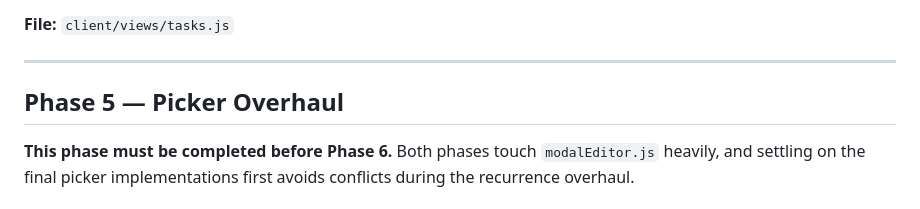
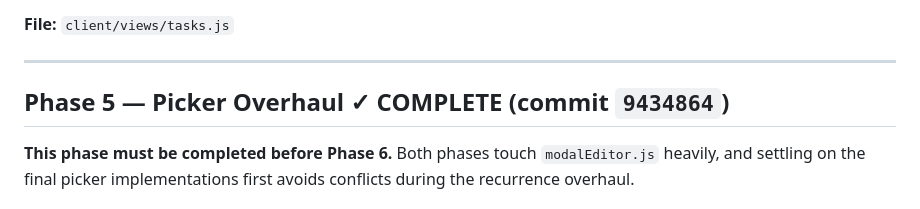
Before and after one commit to Gjessing1/nodecal, a Markdown page: CLAUDE.md, the part around the change. Drawn GitHub-style.

Commit message:
chore: mark Phase 5 complete in roadmap
Co-Authored-By: Claude Sonnet 4.6 <noreply@anthropic.com>

```diff
--- a/CLAUDE.md
+++ b/CLAUDE.md
@@ -596,7 +596,7 @@ Move the repeat selector and the reminder selector to share one row in the task
 
 ---
 
-## Phase 5 — Picker Overhaul
+## Phase 5 — Picker Overhaul ✓ COMPLETE (commit `9434864`)
 
 **This phase must be completed before Phase 6.** Both phases touch `modalEditor.js` heavily, and settling on the final picker implementations first avoids conflicts during the recurrence overhaul.
 
```
